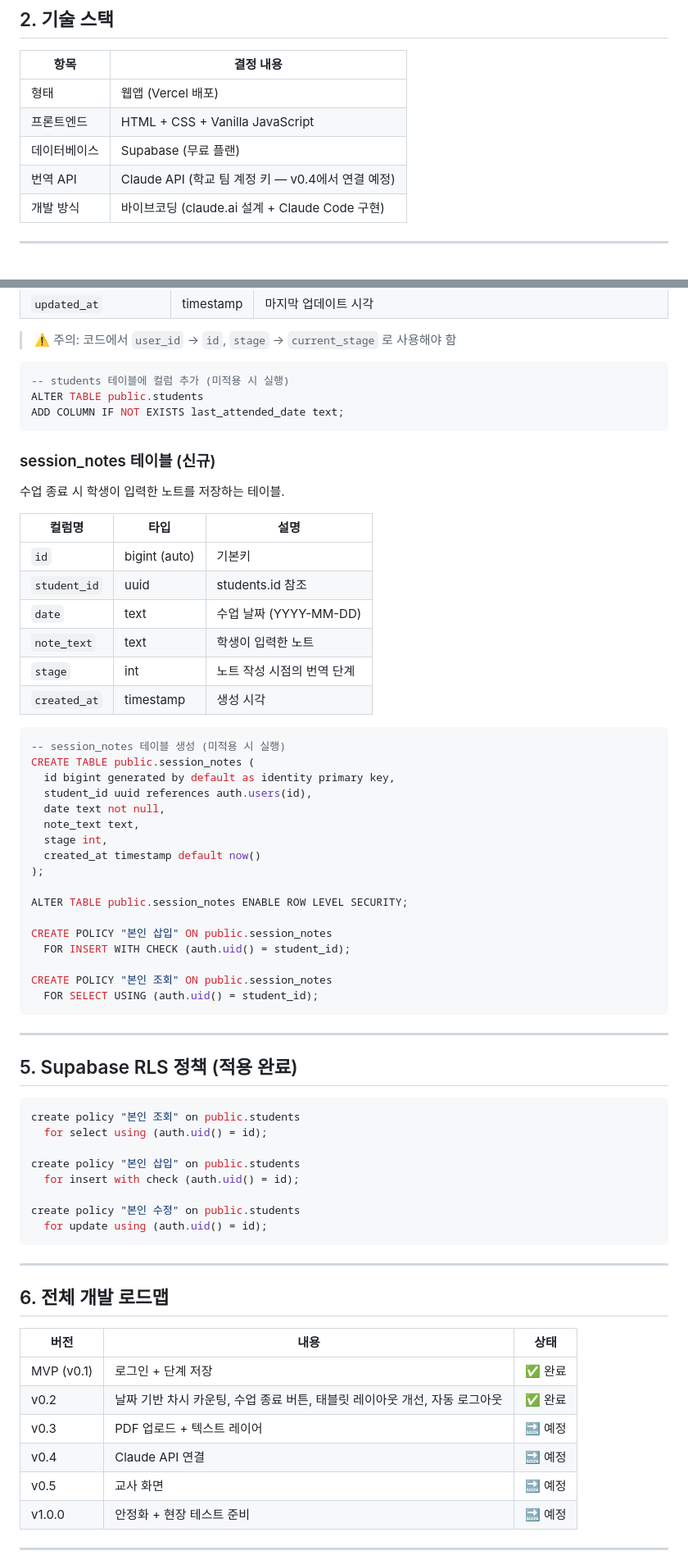
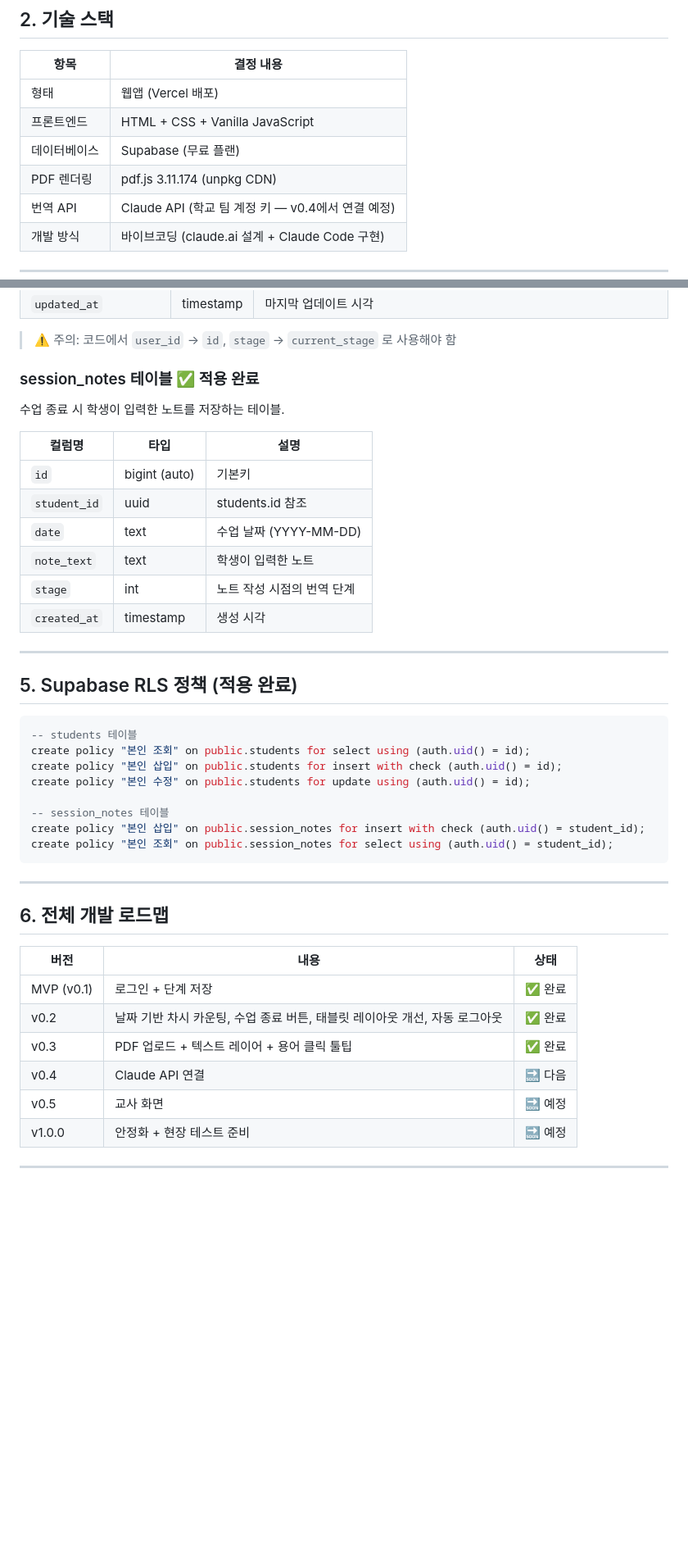
Before and after one commit to bnyjng-commits/adaptive-vacab-translator, a Markdown page: 프로젝트_진행상황_정리_0520.md, 2 parts joined by grey strips. Shown at 82% size. Drawn GitHub-style; blank space fills up the shorter version.

````diff
--- a/프로젝트_진행상황_정리_0520.md
+++ b/프로젝트_진행상황_정리_0520.md
@@ -22,6 +22,7 @@
 | 형태 | 웹앱 (Vercel 배포) |
 | 프론트엔드 | HTML + CSS + Vanilla JavaScript |
 | 데이터베이스 | Supabase (무료 플랜) |
+| PDF 렌더링 | pdf.js 3.11.174 (unpkg CDN) |
 | 번역 API | Claude API (학교 팀 계정 키 — v0.4에서 연결 예정) |
 | 개발 방식 | 바이브코딩 (claude.ai 설계 + Claude Code 구현) |
 
@@ -59,13 +60,7 @@ adaptive-vacab-translator/
 
 > ⚠️ 주의: 코드에서 `user_id` → `id`, `stage` → `current_stage` 로 사용해야 함
 
-```sql
--- students 테이블에 컬럼 추가 (미적용 시 실행)
-ALTER TABLE public.students
-ADD COLUMN IF NOT EXISTS last_attended_date text;
-```
-
-### session_notes 테이블 (신규)
+### session_notes 테이블 ✅ 적용 완료
 
 수업 종료 시 학생이 입력한 노트를 저장하는 테이블.
 
@@ -78,39 +73,19 @@ ADD COLUMN IF NOT EXISTS last_attended_date text;
 | `stage` | int | 노트 작성 시점의 번역 단계 |
 | `created_at` | timestamp | 생성 시각 |
 
-```sql
--- session_notes 테이블 생성 (미적용 시 실행)
-CREATE TABLE public.session_notes (
-  id bigint generated by default as identity primary key,
-  student_id uuid references auth.users(id),
-  date text not null,
-  note_text text,
-  stage int,
-  created_at timestamp default now()
-);
-
-ALTER TABLE public.session_notes ENABLE ROW LEVEL SECURITY;
-
-CREATE POLICY "본인 삽입" ON public.session_notes
-  FOR INSERT WITH CHECK (auth.uid() = student_id);
-
-CREATE POLICY "본인 조회" ON public.session_notes
-  FOR SELECT USING (auth.uid() = student_id);
-```
-
 ---
 
 ## 5. Supabase RLS 정책 (적용 완료)
 
 ```sql
-create policy "본인 조회" on public.students
-  for select using (auth.uid() = id);
+-- students 테이블
+create policy "본인 조회" on public.students for select using (auth.uid() = id);
+create policy "본인 삽입" on public.students for insert with check (auth.uid() = id);
+create policy "본인 수정" on public.students for update using (auth.uid() = id);
 
-create policy "본인 삽입" on public.students
-  for insert with check (auth.uid() = id);
-
-create policy "본인 수정" on public.students
-  for update using (auth.uid() = id);
+-- session_notes 테이블
+create policy "본인 삽입" on public.session_notes for insert with check (auth.uid() = student_id);
+create policy "본인 조회" on public.session_notes for select using (auth.uid() = student_id);
 ```
 
 ---
@@ -121,8 +96,8 @@ create policy "본인 수정" on public.students
 |------|------|------|
 | MVP (v0.1) | 로그인 + 단계 저장 | ✅ 완료 |
 | v0.2 | 날짜 기반 차시 카운팅, 수업 종료 버튼, 태블릿 레이아웃 개선, 자동 로그아웃 | ✅ 완료 |
-| v0.3 | PDF 업로드 + 텍스트 레이어 | 🔜 예정 |
-| v0.4 | Claude API 연결 | 🔜 예정 |
+| v0.3 | PDF 업로드 + 텍스트 레이어 + 용어 클릭 툴팁 | ✅ 완료 |
+| v0.4 | Claude API 연결 | 🔜 다음 |
 | v0.5 | 교사 화면 | 🔜 예정 |
 | v1.0.0 | 안정화 + 현장 테스트 준비 | 🔜 예정 |
 
````
Also changed, not shown: other parts of 프로젝트_진행상황_정리_0520.md (+34 -21 lines).
